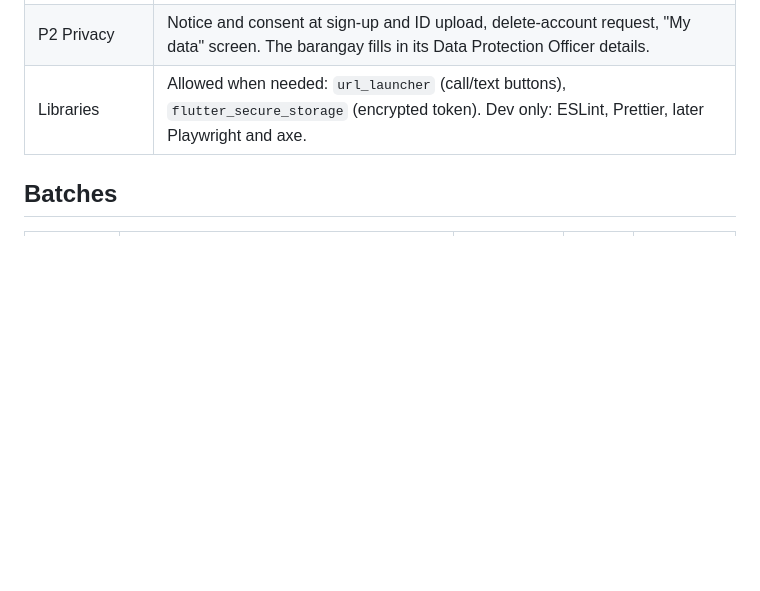
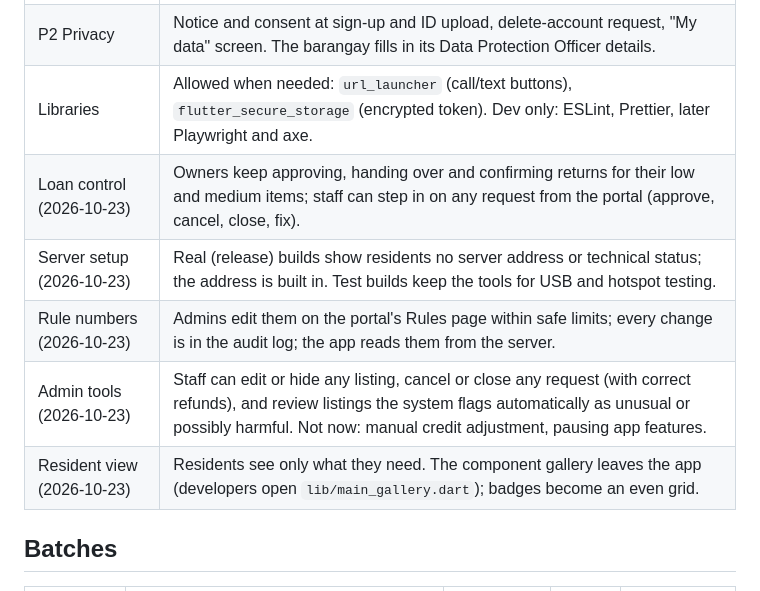
Before and after one commit to jqwud/Hiraman-project, a Markdown page: docs/IMPROVEMENT_ROADMAP.md, the part around one of its changes. GitHub-like rendering; blank space fills up the shorter version.

```diff
--- a/docs/IMPROVEMENT_ROADMAP.md
+++ b/docs/IMPROVEMENT_ROADMAP.md
@@ -19,6 +19,11 @@ Effort: **S** under 2 hours, **M** about half a day, **L** a day or more.
 | P1 ID photos | Deleted 7 days after approval or rejection; a new upload deletes the old file at once. |
 | P2 Privacy | Notice and consent at sign-up and ID upload, delete-account request, "My data" screen. The barangay fills in its Data Protection Officer details. |
 | Libraries | Allowed when needed: `url_launcher` (call/text buttons), `flutter_secure_storage` (encrypted token). Dev only: ESLint, Prettier, later Playwright and axe. |
+| Loan control (2026-10-23) | Owners keep approving, handing over and confirming returns for their low and medium items; staff can step in on any request from the portal (approve, cancel, close, fix). |
+| Server setup (2026-10-23) | Real (release) builds show residents no server address or technical status; the address is built in. Test builds keep the tools for USB and hotspot testing. |
+| Rule numbers (2026-10-23) | Admins edit them on the portal's Rules page within safe limits; every change is in the audit log; the app reads them from the server. |
+| Admin tools (2026-10-23) | Staff can edit or hide any listing, cancel or close any request (with correct refunds), and review listings the system flags automatically as unusual or possibly harmful. Not now: manual credit adjustment, pausing app features. |
+| Resident view (2026-10-23) | Residents see only what they need. The component gallery leaves the app (developers open `lib/main_gallery.dart`); badges become an even grid. |
 
 ## Batches
 
```
Also changed, not shown: other parts of docs/IMPROVEMENT_ROADMAP.md (+12 -0 lines).
